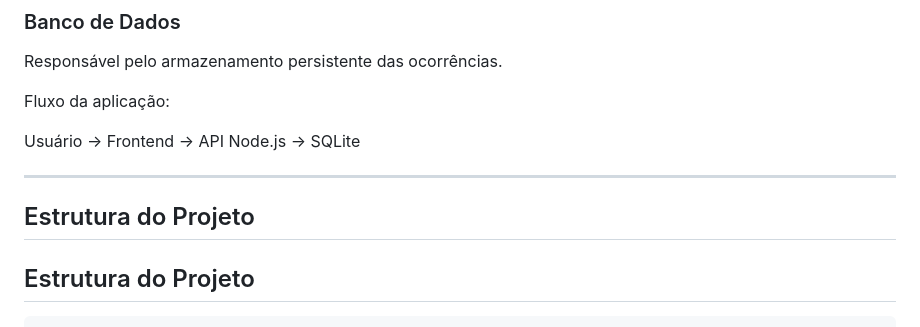
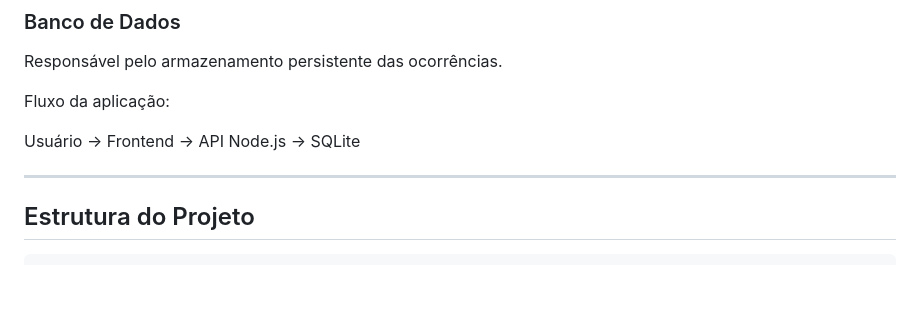
Before and after one commit to laerciosousaUNIFOR/n-708-cidade-limpa-n708, a Markdown page: README.md, the part around the change. Rendered like a GitHub page; blank space fills up the shorter version.

Commit message:
Ajuste final no README

```diff
--- a/README.md
+++ b/README.md
@@ -70,8 +70,6 @@ Fluxo da aplicação:
 Usuário → Frontend → API Node.js → SQLite
 
 ---
-
-## Estrutura do Projeto
 
 ## Estrutura do Projeto
 
```
